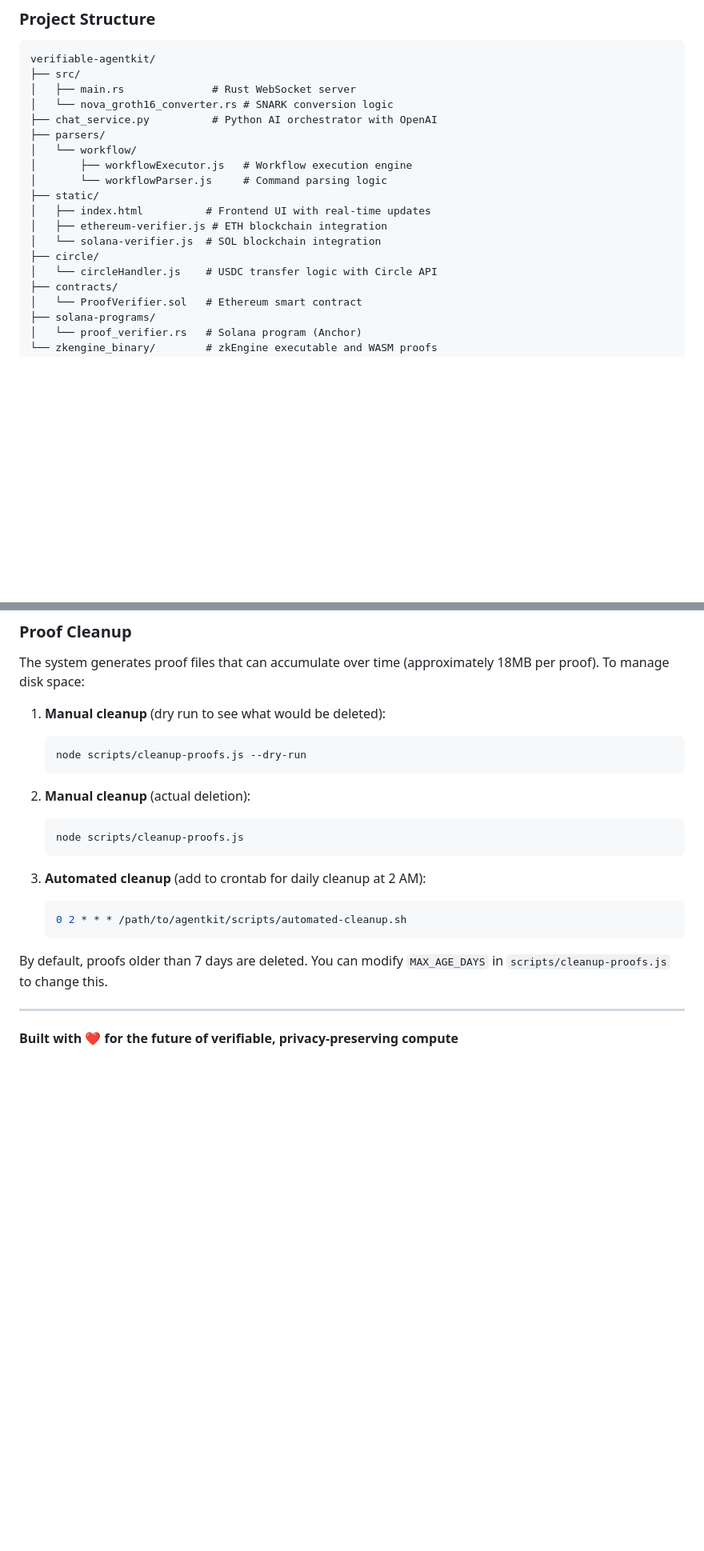
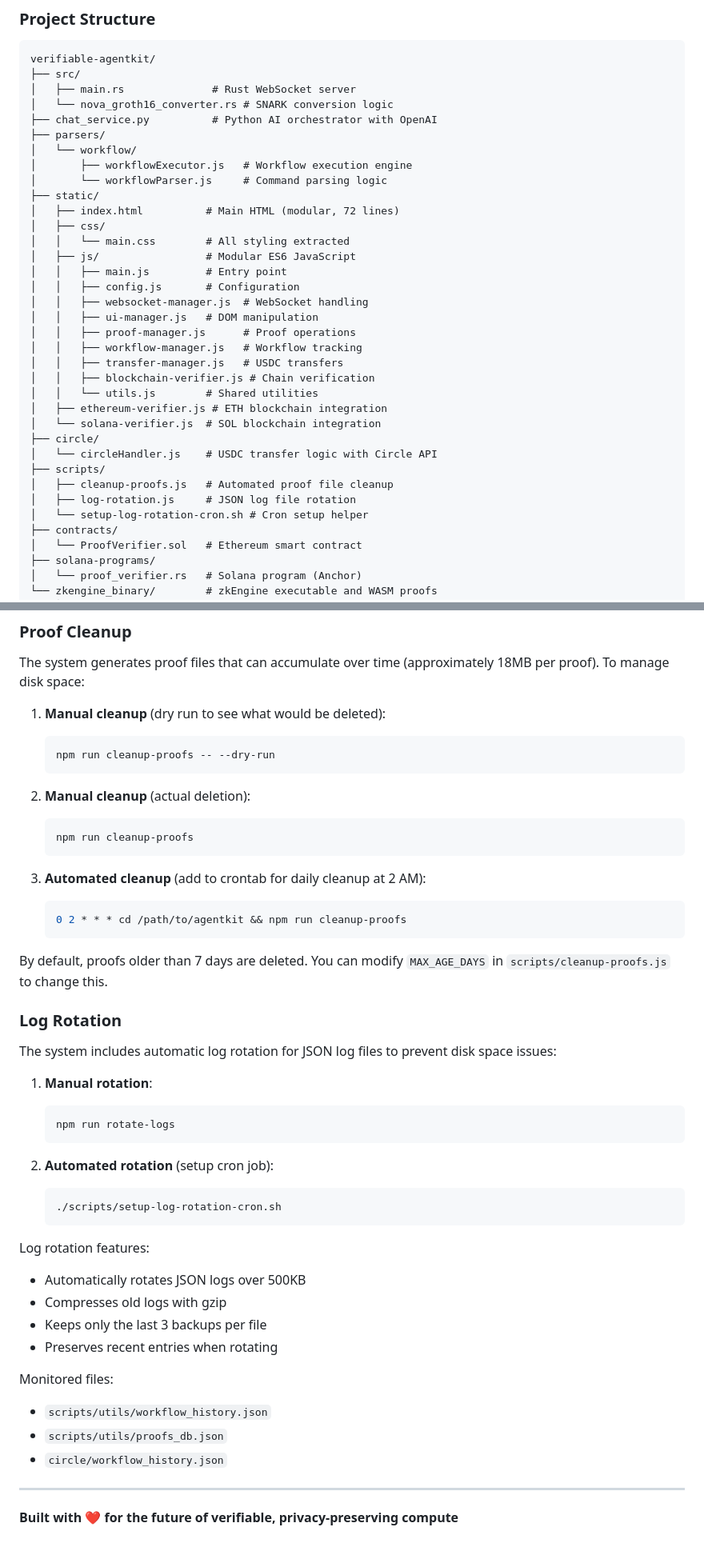
Before and after one commit to ICME-Lab/verifiable-agent-kit, a Markdown page: README.md, 2 parts joined by grey strips. Shown: that part at 80% size. GitHub-like rendering; blank space fills up the shorter version.

Commit message:
docs: Update README with v4.3 features
- Document frontend modularization
- Add log rotation instructions
- Update project structure documentation
- Include maintenance procedures

````diff
--- a/README.md
+++ b/README.md
@@ -440,11 +443,27 @@ verifiable-agentkit/
 │       ├── workflowExecutor.js   # Workflow execution engine
 │       └── workflowParser.js     # Command parsing logic
 ├── static/
-│   ├── index.html          # Frontend UI with real-time updates
+│   ├── index.html          # Main HTML (modular, 72 lines)
+│   ├── css/
+│   │   └── main.css        # All styling extracted
+│   ├── js/                 # Modular ES6 JavaScript
+│   │   ├── main.js         # Entry point
+│   │   ├── config.js       # Configuration
+│   │   ├── websocket-manager.js  # WebSocket handling
+│   │   ├── ui-manager.js   # DOM manipulation
+│   │   ├── proof-manager.js      # Proof operations
+│   │   ├── workflow-manager.js   # Workflow tracking
+│   │   ├── transfer-manager.js   # USDC transfers
+│   │   ├── blockchain-verifier.js # Chain verification
+│   │   └── utils.js        # Shared utilities
 │   ├── ethereum-verifier.js # ETH blockchain integration
 │   └── solana-verifier.js  # SOL blockchain integration
 ├── circle/
 │   └── circleHandler.js    # USDC transfer logic with Circle API
+├── scripts/
+│   ├── cleanup-proofs.js   # Automated proof file cleanup
+│   ├── log-rotation.js     # JSON log file rotation
+│   └── setup-log-rotation-cron.sh # Cron setup helper
 ├── contracts/
 │   └── ProofVerifier.sol   # Ethereum smart contract
 ├── solana-programs/
@@ -564,21 +583,46 @@ The system generates proof files that can accumulate over time (approximately 18
 
 1. **Manual cleanup** (dry run to see what would be deleted):
    ```bash
-   node scripts/cleanup-proofs.js --dry-run
+   npm run cleanup-proofs -- --dry-run
    ```
 
 2. **Manual cleanup** (actual deletion):
    ```bash
-   node scripts/cleanup-proofs.js
+   npm run cleanup-proofs
    ```
 
 3. **Automated cleanup** (add to crontab for daily cleanup at 2 AM):
    ```bash
-   0 2 * * * /path/to/agentkit/scripts/automated-cleanup.sh
+   0 2 * * * cd /path/to/agentkit && npm run cleanup-proofs
    ```
 
 By default, proofs older than 7 days are deleted. You can modify `MAX_AGE_DAYS` in `scripts/cleanup-proofs.js` to change this.
 
+### Log Rotation
+
+The system includes automatic log rotation for JSON log files to prevent disk space issues:
+
+1. **Manual rotation**:
+   ```bash
+   npm run rotate-logs
+   ```
+
+2. **Automated rotation** (setup cron job):
+   ```bash
+   ./scripts/setup-log-rotation-cron.sh
+   ```
+
+Log rotation features:
+- Automatically rotates JSON logs over 500KB
+- Compresses old logs with gzip
+- Keeps only the last 3 backups per file
+- Preserves recent entries when rotating
+
+Monitored files:
+- `scripts/utils/workflow_history.json`
+- `scripts/utils/proofs_db.json`
+- `circle/workflow_history.json`
+
 ---
 
 **Built with ❤️ for the future of verifiable, privacy-preserving compute**
````
Also changed, not shown: other parts of README.md (+4 -1 lines).
